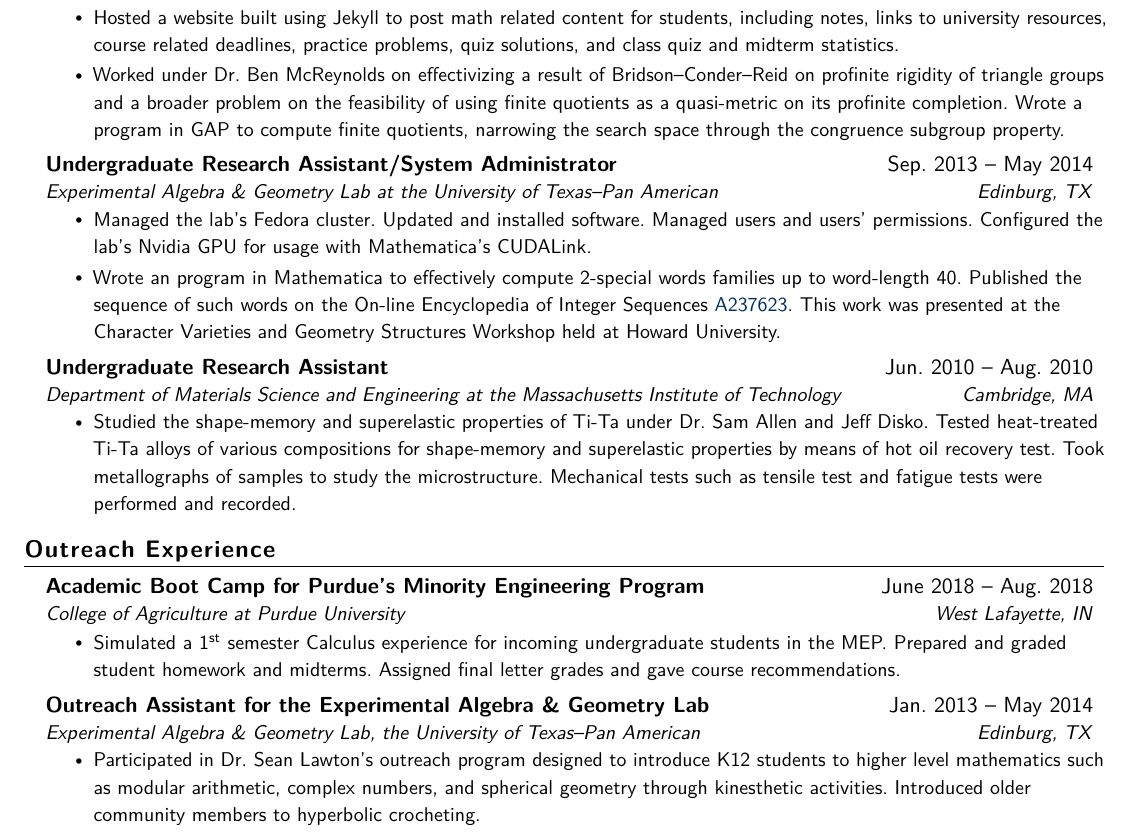
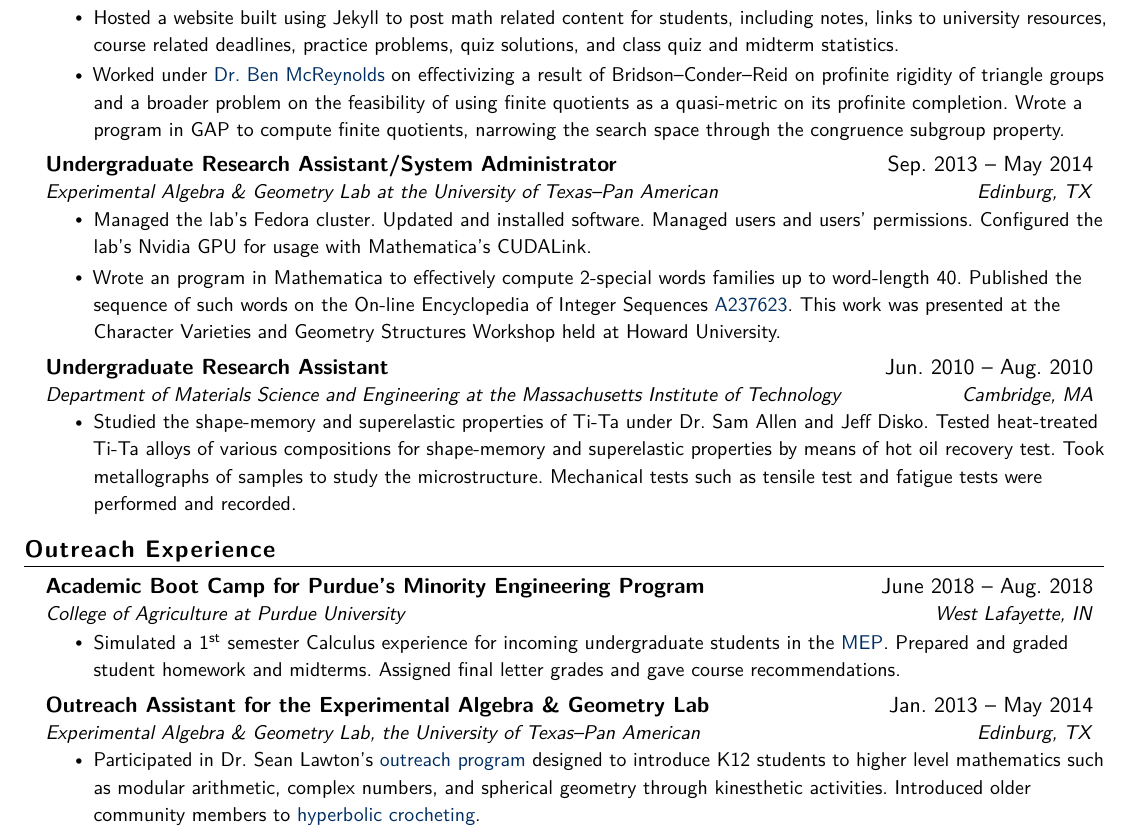
Before and after one commit to cdrlos/Resume, a LaTeX CV (cs-resume.tex): part of the page, cut so that both start at the same text. Compiled offline with pdfLaTeX.

Commit message:
Added links.

```diff
--- a/cs-resume.tex
+++ b/cs-resume.tex
@@ -143,7 +143,7 @@
       \resumeItemListStart
       \resumeItem{Led recitation sections for undergraduate math courses, including Calculus 1, 2, 3, Differential Equations, and Linear Algebra. Graded homework, wrote quizzes, and proofread exams.}
       \resumeItem{Hosted a website built using Jekyll to post math related content for students, including notes, links to university resources, course related deadlines, practice problems, quiz solutions, and class quiz and midterm statistics.}
-      \resumeItem{Worked under Dr.\ Ben McReynolds on effectivizing a result of Bridson--Conder--Reid on profinite rigidity of triangle groups and a broader problem on the feasibility of using finite quotients as a quasi-metric on its profinite completion. Wrote a program in GAP to compute finite quotients, narrowing the search space through the congruence subgroup property.}
+      \resumeItem{Worked under \href{https://www.math.purdue.edu/~dmcreyno/}{\textcolor{CoolBlack}{Dr.\ Ben McReynolds}} on effectivizing a result of Bridson--Conder--Reid on profinite rigidity of triangle groups and a broader problem on the feasibility of using finite quotients as a quasi-metric on its profinite completion. Wrote a program in GAP to compute finite quotients, narrowing the search space through the congruence subgroup property.}
       \resumeItemListEnd
 
     \resumeSubheading
@@ -176,16 +176,16 @@
   \section{Outreach Experience}
   \resumeSubHeadingListStart
     \resumeSubheading
-      {Academic Boot Camp for Purdue's \href{https://www.purdue.edu/mep/Pre-College\%20Programs/PROMISE.html}{Minority Engineering Program}}{June 2018 -- Aug.\ 2018}
+      {Academic Boot Camp for Purdue's Minority Engineering Program}{June 2018 -- Aug.\ 2018}
       {College of Agriculture at Purdue University}{West Lafayette, IN}
       \resumeItemListStart
-      \resumeItem{Simulated a 1\textsuperscript{st} semester Calculus experience for incoming undergraduate students in the MEP. Prepared and graded student homework and midterms. Assigned final letter grades and gave course recommendations.}
+      \resumeItem{Simulated a 1\textsuperscript{st} semester Calculus experience for incoming undergraduate students in the \href{https://www.purdue.edu/mep/Pre-College\%20Programs/PROMISE.html}{\textcolor{CoolBlack}{MEP}}. Prepared and graded student homework and midterms. Assigned final letter grades and gave course recommendations.}
       \resumeItemListEnd
       \resumeSubheading
       {Outreach Assistant for the Experimental Algebra \& Geometry Lab}{Jan. 2013 -- May 2014}
       {Experimental Algebra \& Geometry Lab, the University of Texas--Pan American}{Edinburg, TX}
       \resumeItemListStart
-      \resumeItem{Participated in Dr.\ Sean Lawton's outreach program designed to introduce K12 students to higher level mathematics such as modular arithmetic, complex numbers, and spherical geometry through kinesthetic activities. Introduced older community members to hyperbolic crocheting.}
+      \resumeItem{Participated in Dr.\ Sean Lawton's \href{https://usasciencefestival.org/people/sean-lawton/}{\textcolor{CoolBlack}{outreach program}} designed to introduce K12 students to higher level mathematics such as modular arithmetic, complex numbers, and spherical geometry through kinesthetic activities. Introduced older community members to \href{http://pi.math.cornell.edu/~dwh/papers/crochet/crochet.html}{\textcolor{CoolBlack}{hyperbolic crocheting}}.}
       \resumeItemListEnd
     \resumeSubHeadingListEnd
 
```
Also changed, not shown: cs-resume.pdf.
